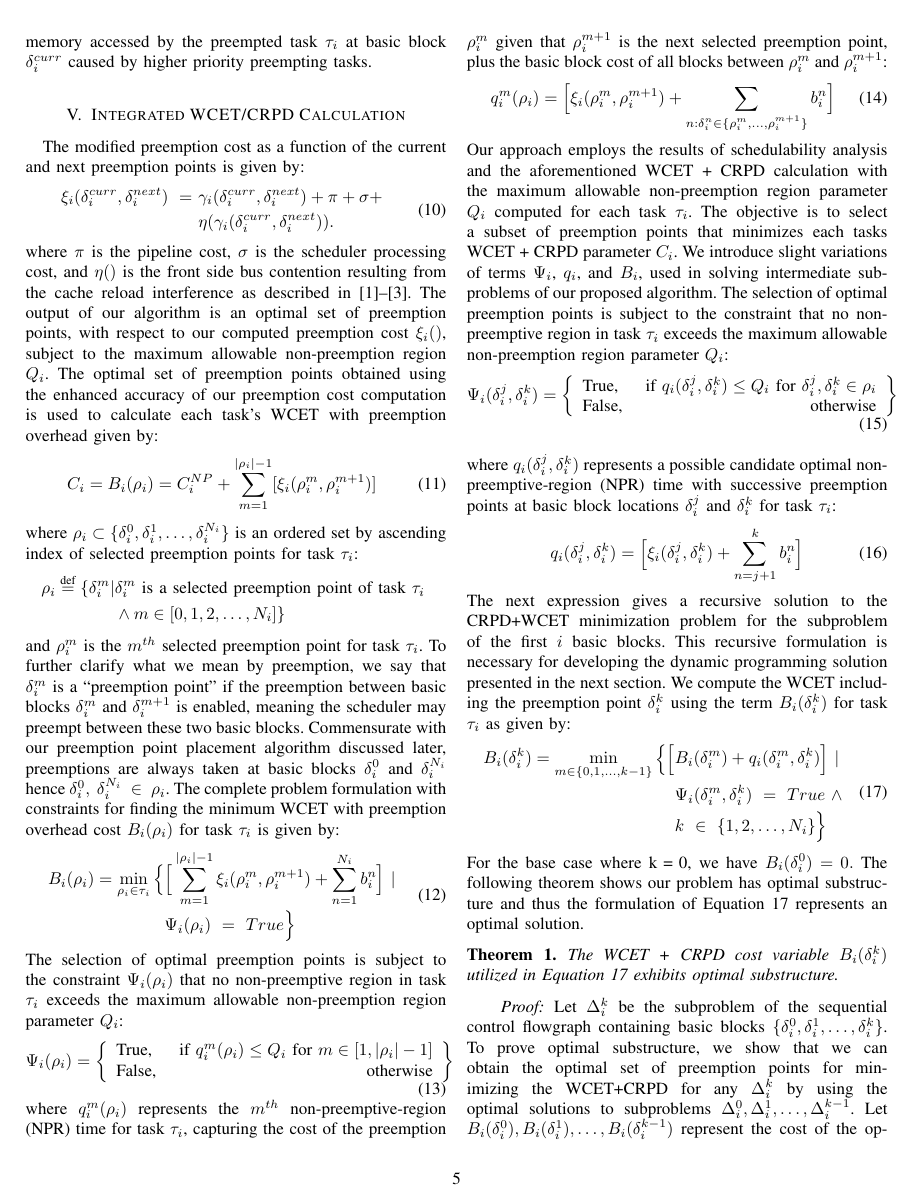
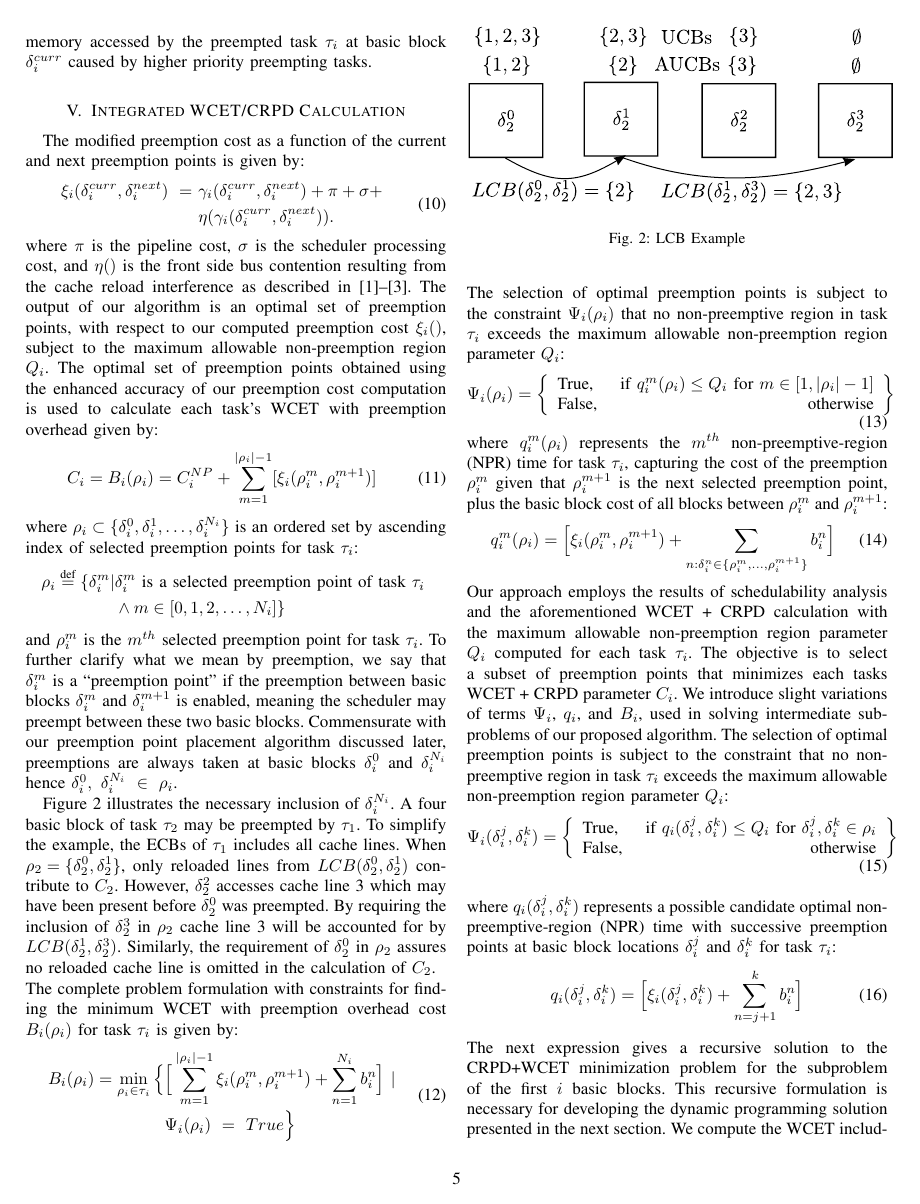
Before and after one commit to ctessler/superblocks, a LaTeX paper (tex/crpd_lppp.tex, which reads tex/schedulability_analysis.tex): page 5 of 10 before the commit and page 5 of 11 after it. Compiled offline with pdfLaTeX.

Commit message:
Added the example which demonstrates the need for delta_0 and delta_N

```diff
--- a/tex/schedulability_analysis.tex
+++ b/tex/schedulability_analysis.tex
@@ -29,7 +29,48 @@ where $\rho_i \subset \{\delta_i^0, \delta_i^1,  \ldots, \delta_i^{N_i}\}$ is an
 \end{equation*}
 %
 \noindent
-and \begin{math}\rho_{i}^{m}\end{math} is the \textrm{$m^{th}$} selected preemption point for task \begin{math}\tau_{i}\end{math}.  To further clarify what we mean by preemption, we say that $\delta_i^m$ is a ``preemption point'' if the preemption between basic blocks $\delta_i^m$ and $\delta_i^{m+1}$ is enabled, meaning the scheduler may preempt between these two basic blocks.  Commensurate with our preemption point placement algorithm discussed later, preemptions are always taken at basic blocks $\delta_i^0$ and $\delta_i^{N_i}$ hence $\delta_i^0,\ \delta_i^{N_i}\ \in\ \rho_{i}$.
+and \begin{math}\rho_{i}^{m}\end{math} is the \textrm{$m^{th}$}
+selected preemption point for task \begin{math}\tau_{i}\end{math}.  To
+further clarify what we mean by preemption, we say that $\delta_i^m$
+is a ``preemption point'' if the preemption between basic blocks
+$\delta_i^m$ and $\delta_i^{m+1}$ is enabled, meaning the scheduler
+may preempt between these two basic blocks.  Commensurate with our
+preemption point placement algorithm discussed later, preemptions are
+always taken at basic blocks $\delta_i^0$ and $\delta_i^{N_i}$ hence
+$\delta_i^0,\ \delta_i^{N_i}\ \in\ \rho_{i}$.
+
+%
+% BEGIN:2015-01-31 CT
+%
+
+Figure~\ref{fig:test} illustrates the necessary inclusion of
+${\delta_i^{N_i}}$. A four basic block of task ${\tau_2}$
+may be preempted by ${\tau_1}$. To simplify the example, the
+ECBs of ${\tau_1}$ includes all cache lines. When ${\rho_2 =
+  \{\delta_2^0, \delta_2^1\}}$, only reloaded lines from
+${LCB(\delta_2^0, \delta_2^1)}$ contribute to
+${C_2}$. However, ${\delta_2^2}$ accesses cache line 3 which may have
+been present before ${\delta_2^0}$ was preempted. By requiring the
+inclusion of ${\delta_2^3}$ in ${\rho_2}$ cache line 3 will be
+accounted for by ${LCB(\delta_2^1, \delta_2^3)}$. Similarly, the
+requirement of ${\delta_2^0}$ in ${\rho_2}$ assures no reloaded cache
+line is omitted in the calculation of ${C_2}$.
+
+\begin{figure}[!htb]
+  \centering
+  \def\svgwidth{250pt}
+  \input{ink/lcb_01.pdf_tex}
+  \vspace{5pt}
+  \caption{LCB Example}
+  \label{fig:test}
+\end{figure}
+
+%
+% END:2015-01-31 CT
+%
+
+
+
 %\begin{equation*}\label{eqn:pp-mth}
 %\begin{split}
 %   \rho_{i}^{m} \stackrel{\text{def}}{=} \{\delta_{i}^{j}|&\delta_{i}^{j} \text{ is the $m^{th}$ selected %preemption point of task } \tau_{i}\ \\ &\wedge j \in [0, 1, 2, \ldots, N_{i}]\}
```
Also changed, not shown: tex/ink/lcb_01.pdf (added), tex/ink/lcb_01.pdf_tex (added), tex/ink/lcb_01.svg (added).
